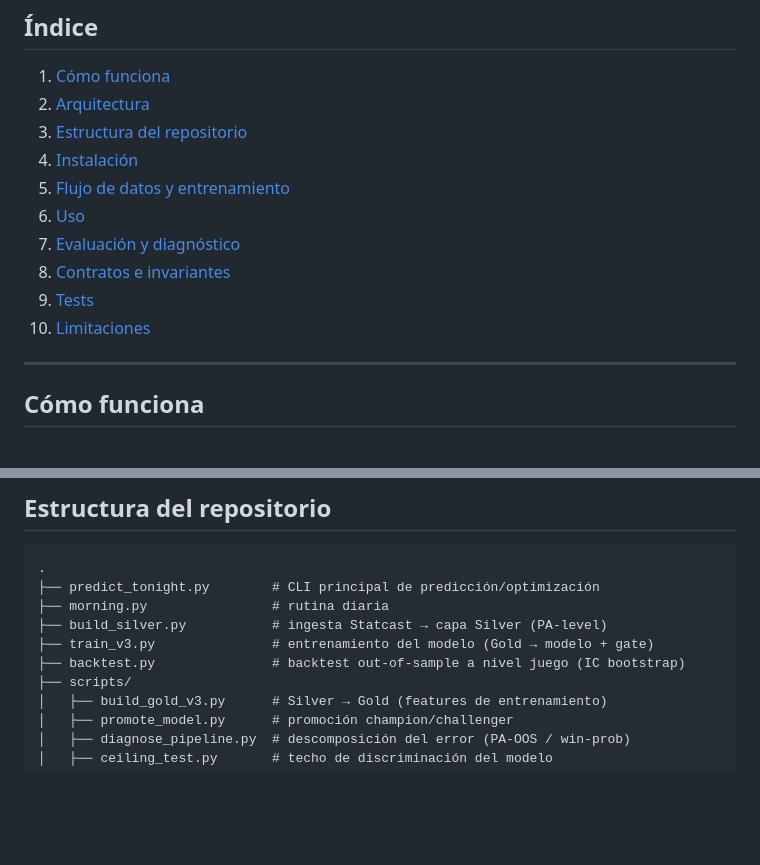
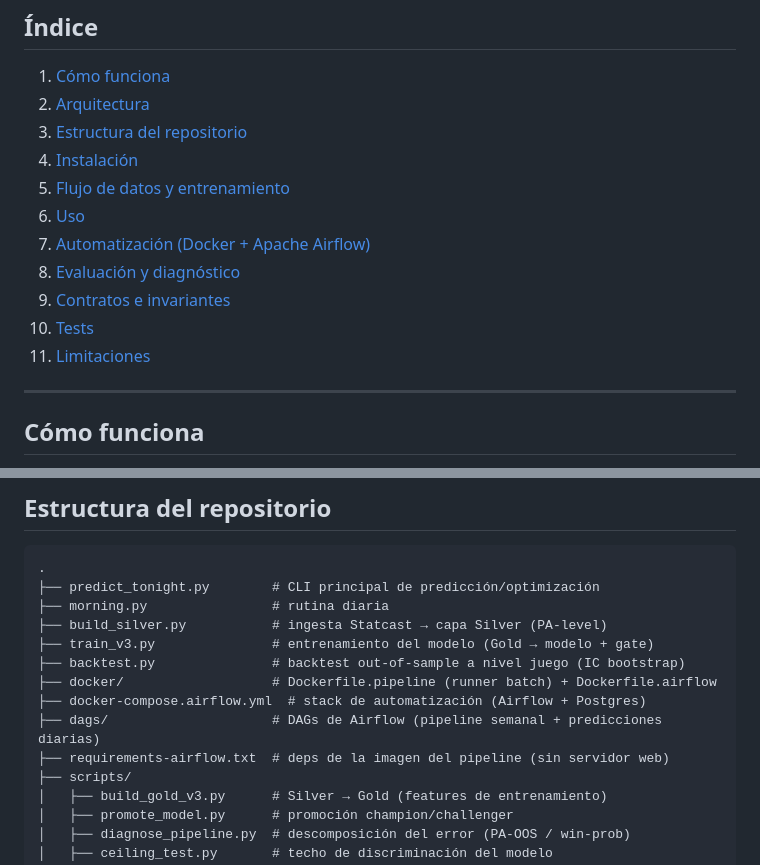
Before and after one commit to fernandogg2004/mlb-lineup-optimizer, a Markdown page: README.md, 2 parts joined by grey strips. Rendered like a GitHub page; blank space fills up the shorter version.

Commit message:
docs: README del proyecto (funcionamiento, uso y automatización)
Co-Authored-By: Claude Opus 4.8 <noreply@anthropic.com>

```diff
--- a/README.md
+++ b/README.md
@@ -24,10 +24,11 @@ backtest y diagnóstico.
 4. [Instalación](#instalación)
 5. [Flujo de datos y entrenamiento](#flujo-de-datos-y-entrenamiento)
 6. [Uso](#uso)
-7. [Evaluación y diagnóstico](#evaluación-y-diagnóstico)
-8. [Contratos e invariantes](#contratos-e-invariantes)
-9. [Tests](#tests)
-10. [Limitaciones](#limitaciones)
+7. [Automatización (Docker + Apache Airflow)](#automatización-docker--apache-airflow)
+8. [Evaluación y diagnóstico](#evaluación-y-diagnóstico)
+9. [Contratos e invariantes](#contratos-e-invariantes)
+10. [Tests](#tests)
+11. [Limitaciones](#limitaciones)
 
 ---
 
@@ -97,6 +98,10 @@ con test de significancia del ganador vs el segundo.
 ├── build_silver.py           # ingesta Statcast → capa Silver (PA-level)
 ├── train_v3.py               # entrenamiento del modelo (Gold → modelo + gate)
 ├── backtest.py               # backtest out-of-sample a nivel juego (IC bootstrap)
+├── docker/                   # Dockerfile.pipeline (runner batch) + Dockerfile.airflow
+├── docker-compose.airflow.yml  # stack de automatización (Airflow + Postgres)
+├── dags/                     # DAGs de Airflow (pipeline semanal + predicciones diarias)
+├── requirements-airflow.txt  # deps de la imagen del pipeline (sin servidor web)
 ├── scripts/
 │   ├── build_gold_v3.py      # Silver → Gold (features de entrenamiento)
 │   ├── promote_model.py      # promoción champion/challenger
```
Also changed, not shown: other parts of README.md (+74 -0 lines).
